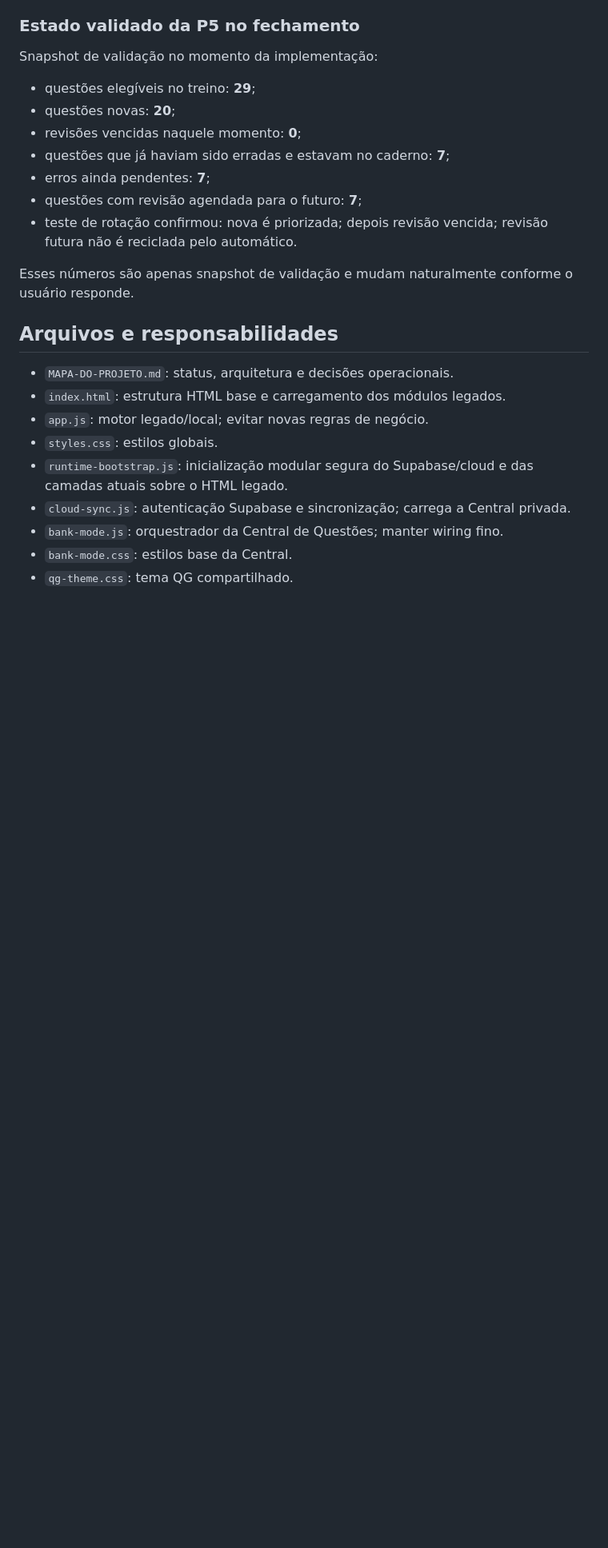
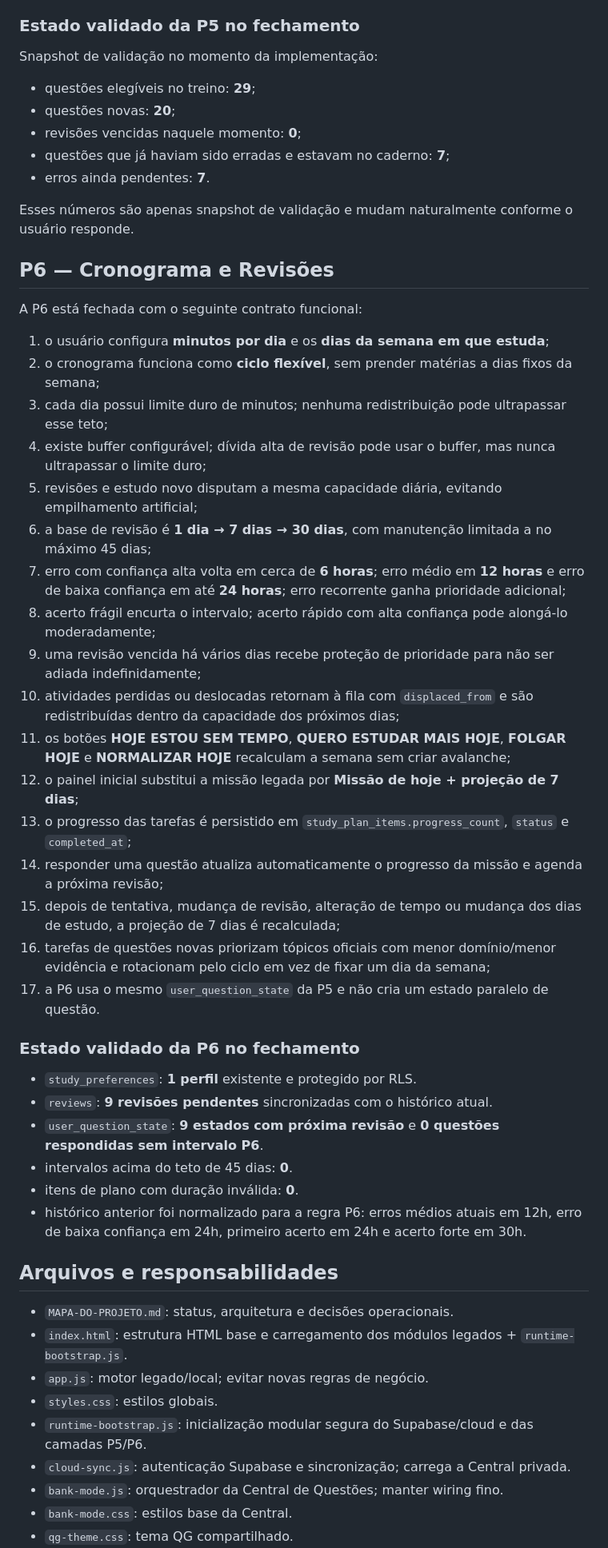
Before and after one commit to moisesmachado002-boop/SIMULADO-01, a Markdown page: MAPA-DO-PROJETO.md, the part around one of its changes. Shown at 80% size. Rendered like a GitHub page; blank space fills up the shorter version.

Commit message:
P6 completa - cronograma e revisões adaptativas

```diff
--- a/MAPA-DO-PROJETO.md
+++ b/MAPA-DO-PROJETO.md
@@ -87,18 +87,44 @@ Snapshot de validação no momento da implementação:
 - questões novas: **20**;
 - revisões vencidas naquele momento: **0**;
 - questões que já haviam sido erradas e estavam no caderno: **7**;
-- erros ainda pendentes: **7**;
-- questões com revisão agendada para o futuro: **7**;
-- teste de rotação confirmou: nova é priorizada; depois revisão vencida; revisão futura não é reciclada pelo automático.
+- erros ainda pendentes: **7**.
 
 Esses números são apenas snapshot de validação e mudam naturalmente conforme o usuário responde.
 
+## P6 — Cronograma e Revisões
+A P6 está fechada com o seguinte contrato funcional:
+1. o usuário configura **minutos por dia** e os **dias da semana em que estuda**;
+2. o cronograma funciona como **ciclo flexível**, sem prender matérias a dias fixos da semana;
+3. cada dia possui limite duro de minutos; nenhuma redistribuição pode ultrapassar esse teto;
+4. existe buffer configurável; dívida alta de revisão pode usar o buffer, mas nunca ultrapassar o limite duro;
+5. revisões e estudo novo disputam a mesma capacidade diária, evitando empilhamento artificial;
+6. a base de revisão é **1 dia → 7 dias → 30 dias**, com manutenção limitada a no máximo 45 dias;
+7. erro com confiança alta volta em cerca de **6 horas**; erro médio em **12 horas** e erro de baixa confiança em até **24 horas**; erro recorrente ganha prioridade adicional;
+8. acerto frágil encurta o intervalo; acerto rápido com alta confiança pode alongá-lo moderadamente;
+9. uma revisão vencida há vários dias recebe proteção de prioridade para não ser adiada indefinidamente;
+10. atividades perdidas ou deslocadas retornam à fila com `displaced_from` e são redistribuídas dentro da capacidade dos próximos dias;
+11. os botões **HOJE ESTOU SEM TEMPO**, **QUERO ESTUDAR MAIS HOJE**, **FOLGAR HOJE** e **NORMALIZAR HOJE** recalculam a semana sem criar avalanche;
+12. o painel inicial substitui a missão legada por **Missão de hoje + projeção de 7 dias**;
+13. o progresso das tarefas é persistido em `study_plan_items.progress_count`, `status` e `completed_at`;
+14. responder uma questão atualiza automaticamente o progresso da missão e agenda a próxima revisão;
+15. depois de tentativa, mudança de revisão, alteração de tempo ou mudança dos dias de estudo, a projeção de 7 dias é recalculada;
+16. tarefas de questões novas priorizam tópicos oficiais com menor domínio/menor evidência e rotacionam pelo ciclo em vez de fixar um dia da semana;
+17. a P6 usa o mesmo `user_question_state` da P5 e não cria um estado paralelo de questão.
+
+### Estado validado da P6 no fechamento
+- `study_preferences`: **1 perfil** existente e protegido por RLS.
+- `reviews`: **9 revisões pendentes** sincronizadas com o histórico atual.
+- `user_question_state`: **9 estados com próxima revisão** e **0 questões respondidas sem intervalo P6**.
+- intervalos acima do teto de 45 dias: **0**.
+- itens de plano com duração inválida: **0**.
+- histórico anterior foi normalizado para a regra P6: erros médios atuais em 12h, erro de baixa confiança em 24h, primeiro acerto em 24h e acerto forte em 30h.
+
 ## Arquivos e responsabilidades
 - `MAPA-DO-PROJETO.md`: status, arquitetura e decisões operacionais.
-- `index.html`: estrutura HTML base e carregamento dos módulos legados.
+- `index.html`: estrutura HTML base e carregamento dos módulos legados + `runtime-bootstrap.js`.
 - `app.js`: motor legado/local; evitar novas regras de negócio.
 - `styles.css`: estilos globais.
-- `runtime-bootstrap.js`: inicialização modular segura do Supabase/cloud e das camadas atuais sobre o HTML legado.
+- `runtime-bootstrap.js`: inicialização modular segura do Supabase/cloud e das camadas P5/P6.
 - `cloud-sync.js`: autenticação Supabase e sincronização; carrega a Central privada.
 - `bank-mode.js`: orquestrador da Central de Questões; manter wiring fino.
 - `bank-mode.css`: estilos base da Central.
```
Also changed, not shown: other parts of MAPA-DO-PROJETO.md (+22 -10 lines).
